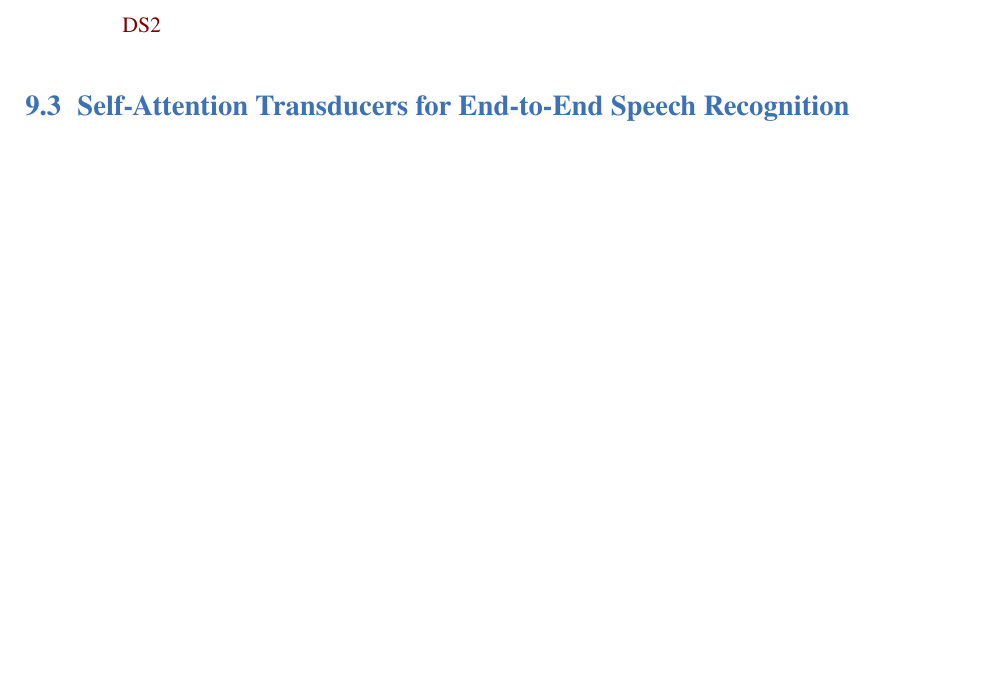
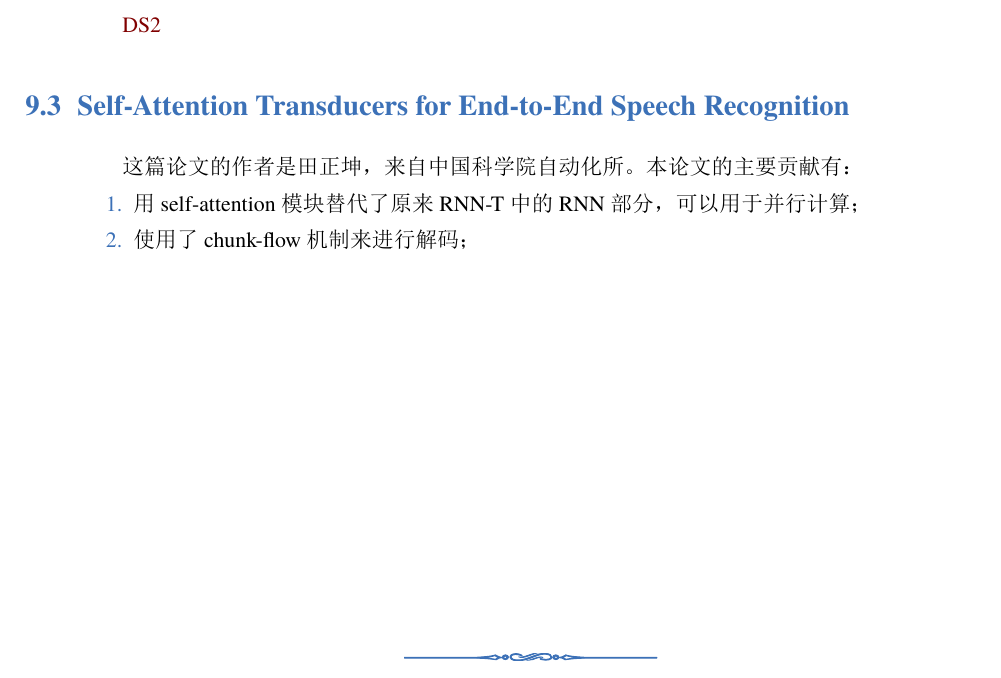
Before and after one commit to MXuer/asr-notes, a LaTeX document (asr-note.tex, which reads chapters/papereading.tex): part of page 55 of 56, cut so that both start at the same text, the shorter picture padded with empty space. The pictures show the PDF file asr-note.pdf that the author committed with the source.

Commit message:
add the papereading of self-attention transducer

```diff
--- a/chapters/papereading.tex
+++ b/chapters/papereading.tex
@@ -134,3 +134,8 @@ BN(a) = \gamma \odot \frac{a-\mu_{b}}{\sqrt{(\sigma_b)^{2}+\epsilon}} + \beta
 \href{https://arxiv.org/pdf/1512.02595.pdf}{DS2}
 
 \section{Self-Attention Transducers for End-to-End Speech Recognition}
+这篇论文的作者是田正坤，来自中国科学院自动化所。本论文的主要贡献有：
+\begin{enumerate}
+  \item 用self-attention模块替代了原来RNN-T中的RNN部分，可以用于并行计算；
+  \item 使用了chunk-flow机制来进行解码；
+\end{enumerate}
```
Also changed, not shown: asr-note.pdf.
